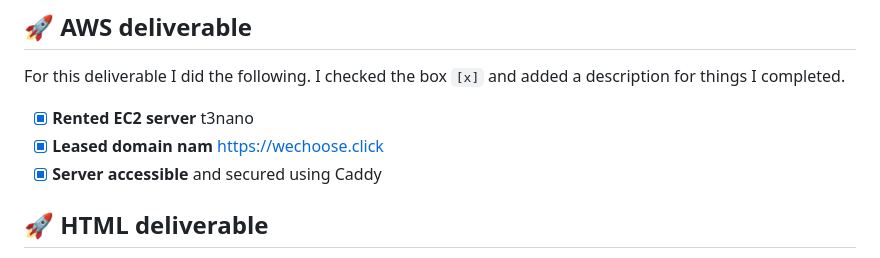
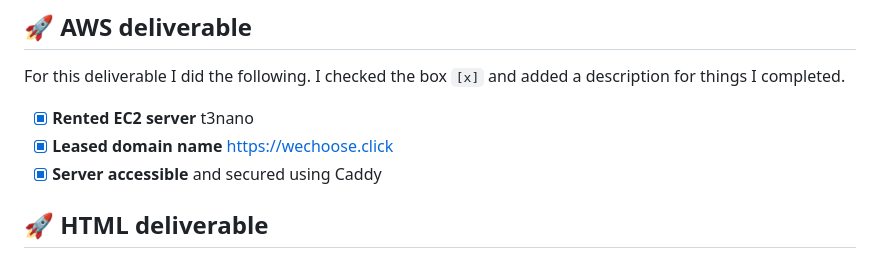
Before and after one commit to parkysparky/startup, a Markdown page: README.md, the part around the change. GitHub-like rendering.

Commit message:
Corrected typo in AWS deliverable checklist

```diff
--- a/README.md
+++ b/README.md
@@ -86,7 +86,7 @@ For this deliverable I did the following. I checked the box `[x]` and added a de
 For this deliverable I did the following. I checked the box `[x]` and added a description for things I completed.
 
 - [x] **Rented EC2 server**   t3nano
-- [x] **Leased domain nam**  [https://wechoose.click](https://wechoose.click)
+- [x] **Leased domain name**  [https://wechoose.click](https://wechoose.click)
 - [x] **Server accessible** and secured using Caddy
 ## 🚀 HTML deliverable
 
```
